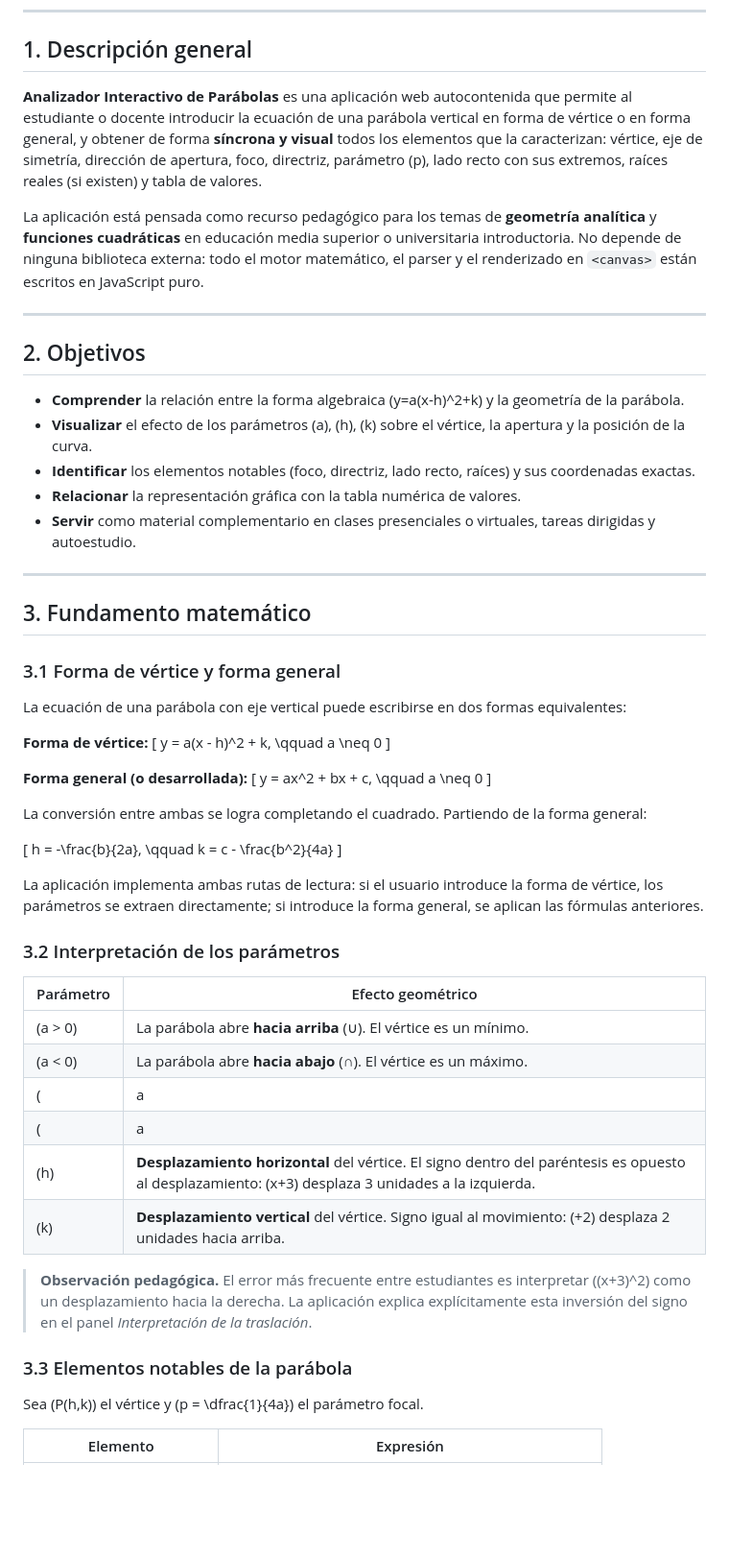
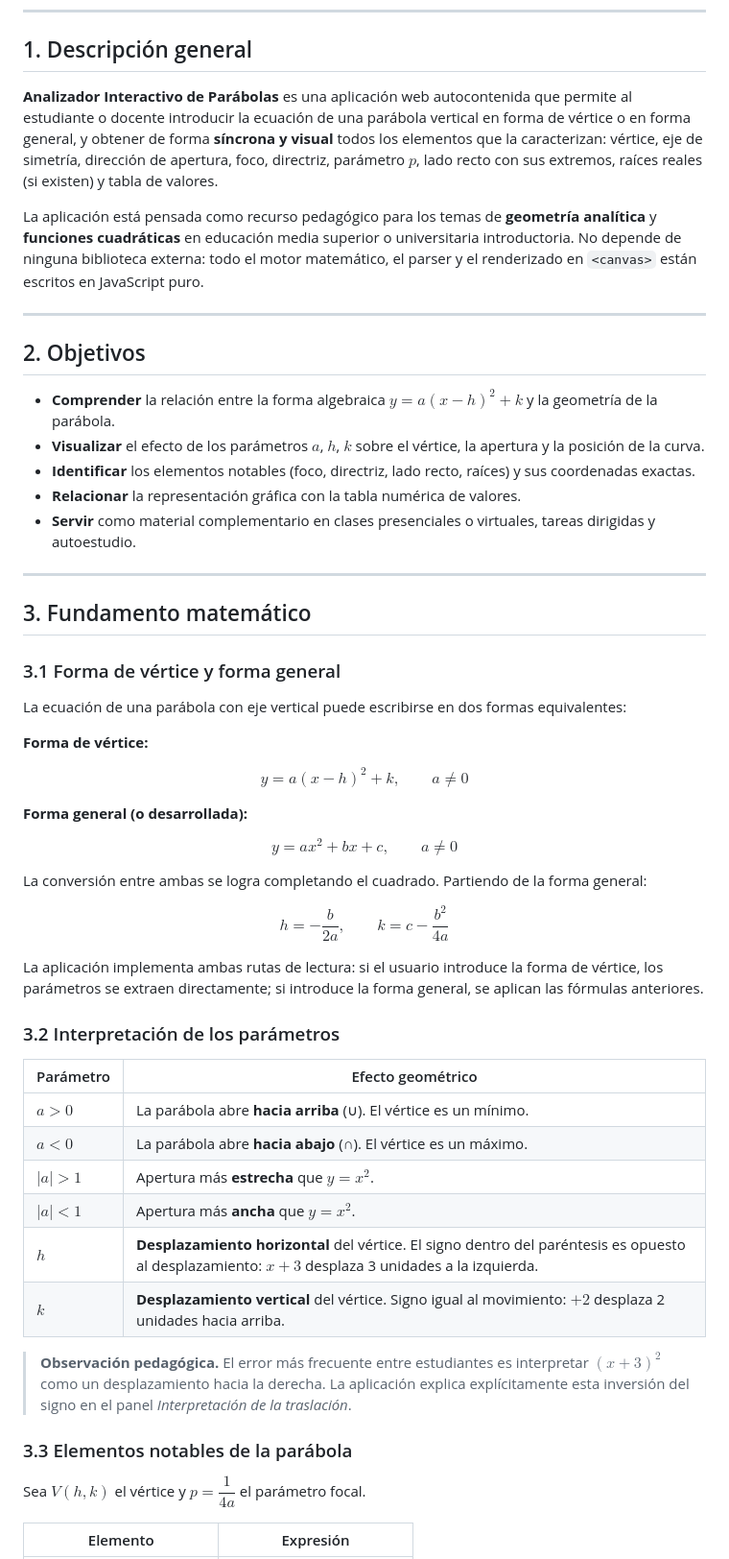
Before and after one commit to jcteacher-lab/analizadordeparabolas, a Markdown page: README.md, the part around one of its changes. Shown at 96% size. GitHub-like rendering; blank space fills up the shorter version.

```diff
--- a/README.md
+++ b/README.md
@@ -35,7 +31,7 @@
 
 ## 1. Descripción general
 
-**Analizador Interactivo de Parábolas** es una aplicación web autocontenida que permite al estudiante o docente introducir la ecuación de una parábola vertical en forma de vértice o en forma general, y obtener de forma **síncrona y visual** todos los elementos que la caracterizan: vértice, eje de simetría, dirección de apertura, foco, directriz, parámetro \(p\), lado recto con sus extremos, raíces reales (si existen) y tabla de valores.
+**Analizador Interactivo de Parábolas** es una aplicación web autocontenida que permite al estudiante o docente introducir la ecuación de una parábola vertical en forma de vértice o en forma general, y obtener de forma **síncrona y visual** todos los elementos que la caracterizan: vértice, eje de simetría, dirección de apertura, foco, directriz, parámetro $p$, lado recto con sus extremos, raíces reales (si existen) y tabla de valores.
 
 La aplicación está pensada como recurso pedagógico para los temas de **geometría analítica** y **funciones cuadráticas** en educación media superior o universitaria introductoria. No depende de ninguna biblioteca externa: todo el motor matemático, el parser y el renderizado en `<canvas>` están escritos en JavaScript puro.
 
@@ -43,8 +39,8 @@ La aplicación está pensada como recurso pedagógico para los temas de **geomet
 
 ## 2. Objetivos
 
-- **Comprender** la relación entre la forma algebraica \(y=a(x-h)^2+k\) y la geometría de la parábola.
-- **Visualizar** el efecto de los parámetros \(a\), \(h\), \(k\) sobre el vértice, la apertura y la posición de la curva.
+- **Comprender** la relación entre la forma algebraica $y=a(x-h)^2+k$ y la geometría de la parábola.
+- **Visualizar** el efecto de los parámetros $a$, $h$, $k$ sobre el vértice, la apertura y la posición de la curva.
 - **Identificar** los elementos notables (foco, directriz, lado recto, raíces) y sus coordenadas exactas.
 - **Relacionar** la representación gráfica con la tabla numérica de valores.
 - **Servir** como material complementario en clases presenciales o virtuales, tareas dirigidas y autoestudio.
@@ -58,20 +54,22 @@ La aplicación está pensada como recurso pedagógico para los temas de **geomet
 La ecuación de una parábola con eje vertical puede escribirse en dos formas equivalentes:
 
 **Forma de vértice:**
-\[
+
+$$
 y = a(x - h)^2 + k, \qquad a \neq 0
-\]
+$$
 
 **Forma general (o desarrollada):**
-\[
+
+$$
 y = ax^2 + bx + c, \qquad a \neq 0
-\]
+$$
 
 La conversión entre ambas se logra completando el cuadrado. Partiendo de la forma general:
 
-\[
+$$
 h = -\frac{b}{2a}, \qquad k = c - \frac{b^2}{4a}
-\]
+$$
 
 La aplicación implementa ambas rutas de lectura: si el usuario introduce la forma de vértice, los parámetros se extraen directamente; si introduce la forma general, se aplican las fórmulas anteriores.
 
@@ -79,18 +77,18 @@ La aplicación implementa ambas rutas de lectura: si el usuario introduce la for
 
 | Parámetro | Efecto geométrico |
 |-----------|-------------------|
-| \(a > 0\) | La parábola abre **hacia arriba** (∪). El vértice es un mínimo. |
-| \(a < 0\) | La parábola abre **hacia abajo** (∩). El vértice es un máximo. |
-| \(|a| > 1\) | Apertura más **estrecha** que \(y = x^2\). |
-| \(|a| < 1\) | Apertura más **ancha** que \(y = x^2\). |
-| \(h\) | **Desplazamiento horizontal** del vértice. El signo dentro del paréntesis es opuesto al desplazamiento: \(x+3\) desplaza 3 unidades a la izquierda. |
-| \(k\) | **Desplazamiento vertical** del vértice. Signo igual al movimiento: \(+2\) desplaza 2 unidades hacia arriba. |
+| $a > 0$ | La parábola abre **hacia arriba** (∪). El vértice es un mínimo. |
+| $a < 0$ | La parábola abre **hacia abajo** (∩). El vértice es un máximo. |
+| $\vert a \vert > 1$ | Apertura más **estrecha** que $y = x^2$. |
+| $\vert a \vert < 1$ | Apertura más **ancha** que $y = x^2$. |
+| $h$ | **Desplazamiento horizontal** del vértice. El signo dentro del paréntesis es opuesto al desplazamiento: $x+3$ desplaza 3 unidades a la izquierda. |
+| $k$ | **Desplazamiento vertical** del vértice. Signo igual al movimiento: $+2$ desplaza 2 unidades hacia arriba. |
 
-> **Observación pedagógica.** El error más frecuente entre estudiantes es interpretar \((x+3)^2\) como un desplazamiento hacia la derecha. La aplicación explica explícitamente esta inversión del signo en el panel *Interpretación de la traslación*.
+> **Observación pedagógica.** El error más frecuente entre estudiantes es interpretar $(x+3)^2$ como un desplazamiento hacia la derecha. La aplicación explica explícitamente esta inversión del signo en el panel *Interpretación de la traslación*.
 
 ### 3.3 Elementos notables de la parábola
 
-Sea \(P(h,k)\) el vértice y \(p = \dfrac{1}{4a}\) el parámetro focal.
+Sea $V(h,k)$ el vértice y $p = \dfrac{1}{4a}$ el parámetro focal.
 
 | Elemento | Expresión |
 |----------|-----------|
```
Also changed, not shown: other parts of README.md (+60 -59 lines).
